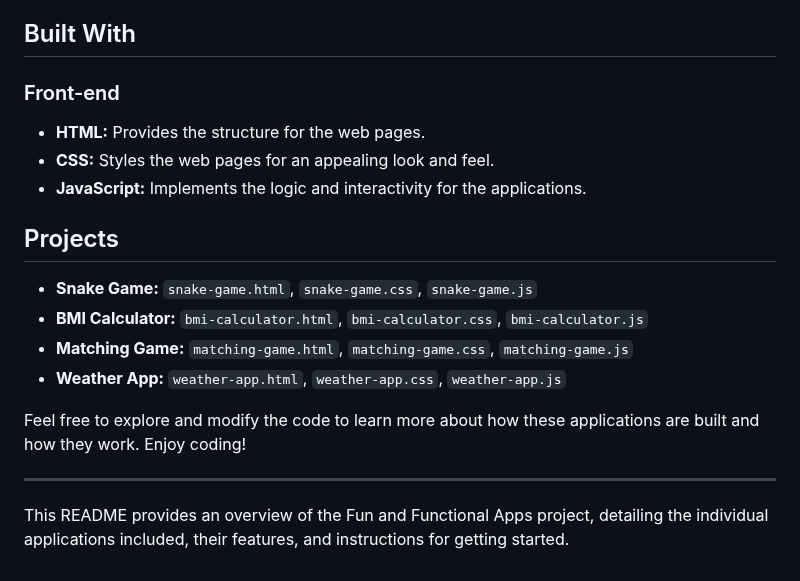
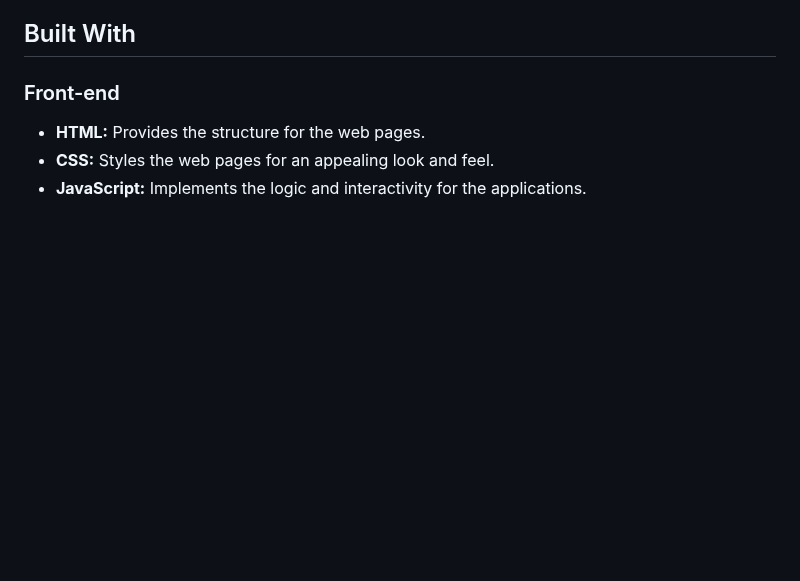
Before and after one commit to ramyasravanthi/fun-and-functional-apps, a Markdown page: README.md, the part around the change. GitHub-like rendering; blank space fills up the shorter version.

```diff
--- a/README.md
+++ b/README.md
@@ -85,16 +85,3 @@ To get started with these projects, follow these steps:
 - **HTML:** Provides the structure for the web pages.
 - **CSS:** Styles the web pages for an appealing look and feel.
 - **JavaScript:** Implements the logic and interactivity for the applications.
-
-## Projects
-
-- **Snake Game:** `snake-game.html`, `snake-game.css`, `snake-game.js`
-- **BMI Calculator:** `bmi-calculator.html`, `bmi-calculator.css`, `bmi-calculator.js`
-- **Matching Game:** `matching-game.html`, `matching-game.css`, `matching-game.js`
-- **Weather App:** `weather-app.html`, `weather-app.css`, `weather-app.js`
-
-Feel free to explore and modify the code to learn more about how these applications are built and how they work. Enjoy coding!
-
----
-
-This README provides an overview of the Fun and Functional Apps project, detailing the individual applications included, their features, and instructions for getting started.
```
